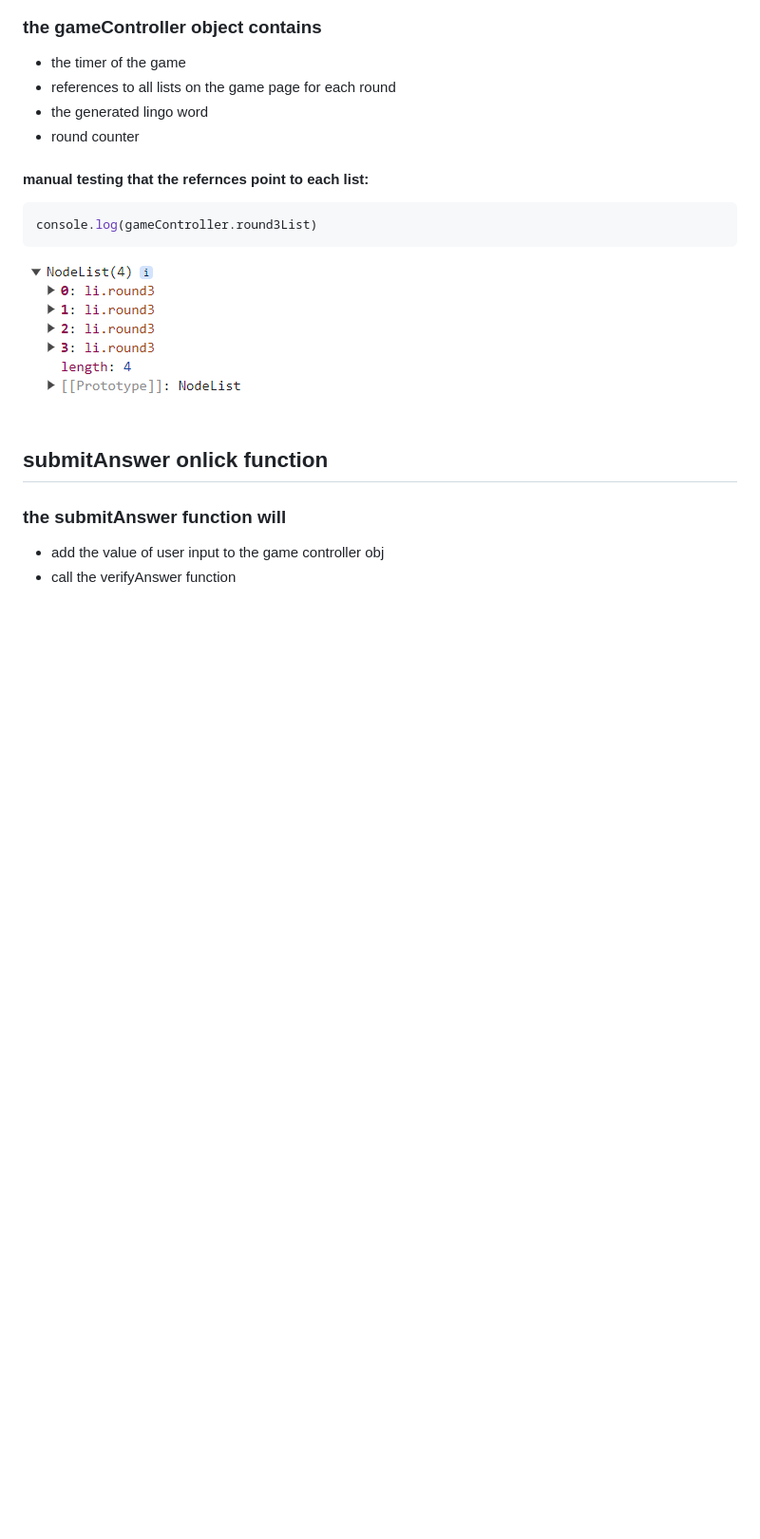
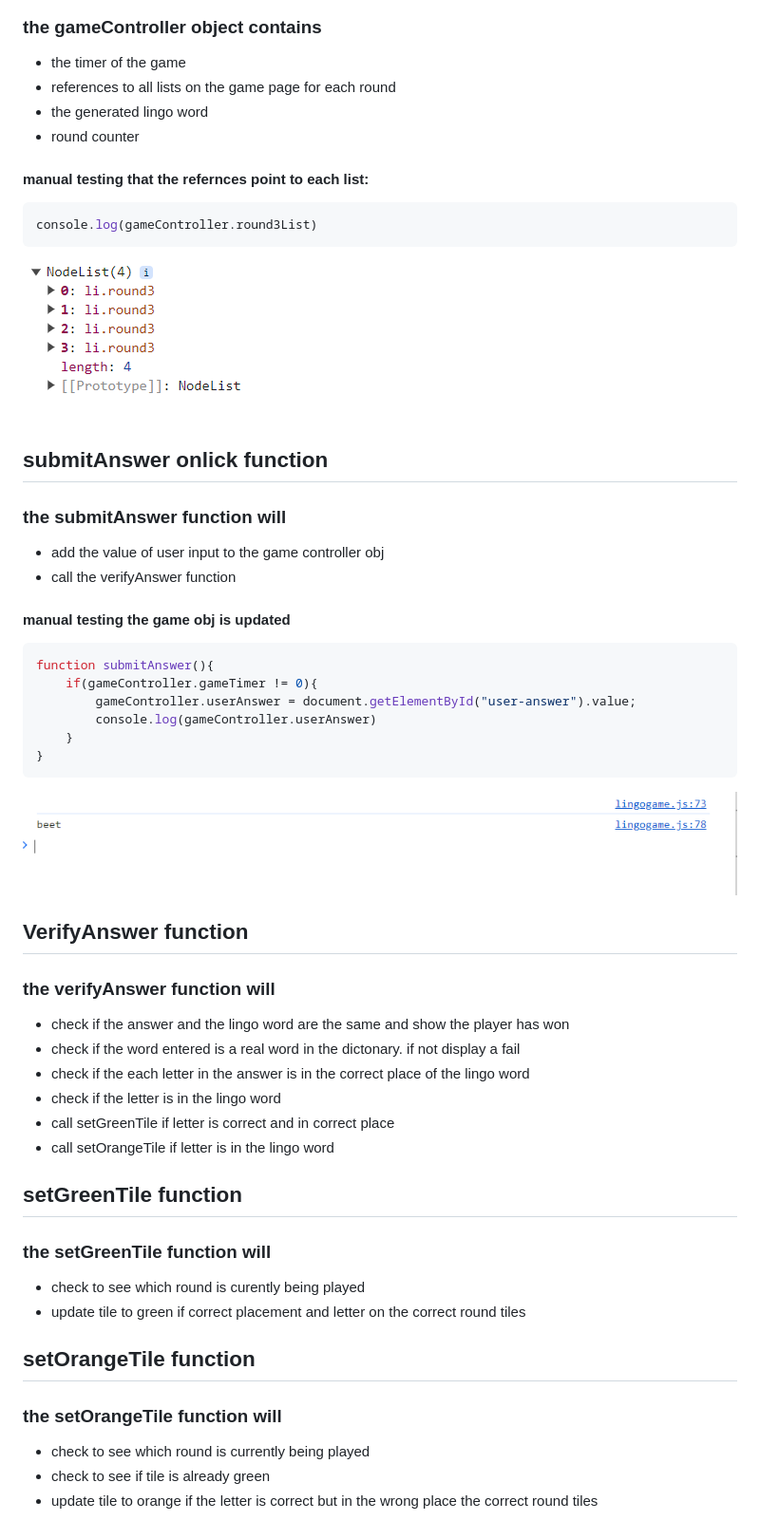
Before and after one commit to EthanTrout/Lingo-practice, a Markdown page: TESTING.md, the part around the change printed below. Shown: that part at 95% size. Drawn GitHub-style; pictures changed too: assets/testing-images/verifyAnswerTest1.png (added); blank space fills up the shorter version.

Commit message:
feat: created verifyAnswer to check if user answer and lingo match. created setColortile functions to update round tiles to show user

````diff
--- a/TESTING.md
+++ b/TESTING.md
@@ -21,3 +21,38 @@ console.log(gameController.round3List)
 ### the submitAnswer function will
 - add the value of user input to the game controller obj
 - call the verifyAnswer function
+
+#### manual testing the game obj is updated
+
+```javascript
+function submitAnswer(){
+    if(gameController.gameTimer != 0){
+        gameController.userAnswer = document.getElementById("user-answer").value;
+        console.log(gameController.userAnswer)
+    }
+}
+```
+![Result](/assets/testing-images/verifyAnswerTest1.png)
+
+## VerifyAnswer function
+
+### the verifyAnswer function will
+- check if the answer and the lingo word are the same and show the player has won
+- check if the word entered is a real word in the dictonary. if not display a fail
+- check if the each letter in the answer is in the correct place of the lingo word
+- check if the letter is in the lingo word
+- call setGreenTile if letter is correct and in correct place
+- call setOrangeTile if letter is in the lingo word
+
+## setGreenTile function
+
+### the setGreenTile function will
+- check to see which round is curently being played
+- update tile to green if correct placement and letter on the correct round tiles
+
+## setOrangeTile function
+
+### the setOrangeTile function will
+- check to see which round is currently being played
+- check to see if tile is already green
+- update tile to orange if the letter is correct but in the wrong place the correct round tiles
````
Also changed, not shown: other parts of TESTING.md (+1 -1 lines), 1 other file.
